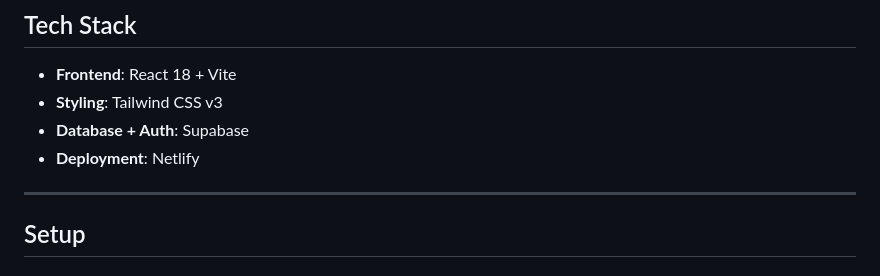
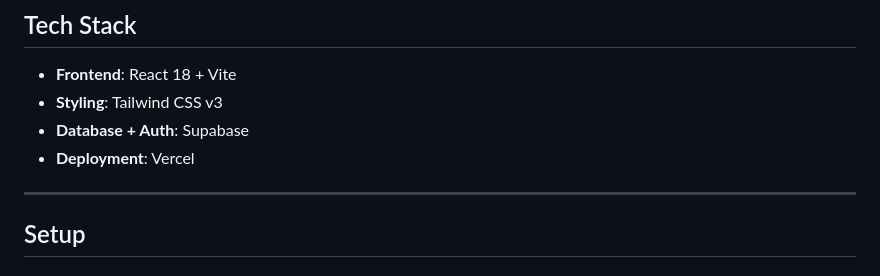
Before and after one commit to dani3lkim/ShiftRate, a Markdown page: README.md, the part around the change. Rendered like a GitHub page.

```diff
--- a/README.md
+++ b/README.md
@@ -11,7 +11,7 @@ Anonymous workplace reviews for restaurant and retail hourly workers — think R
 - **Frontend**: React 18 + Vite
 - **Styling**: Tailwind CSS v3
 - **Database + Auth**: Supabase
-- **Deployment**: Netlify
+- **Deployment**: Vercel
 
 ---
 
```
